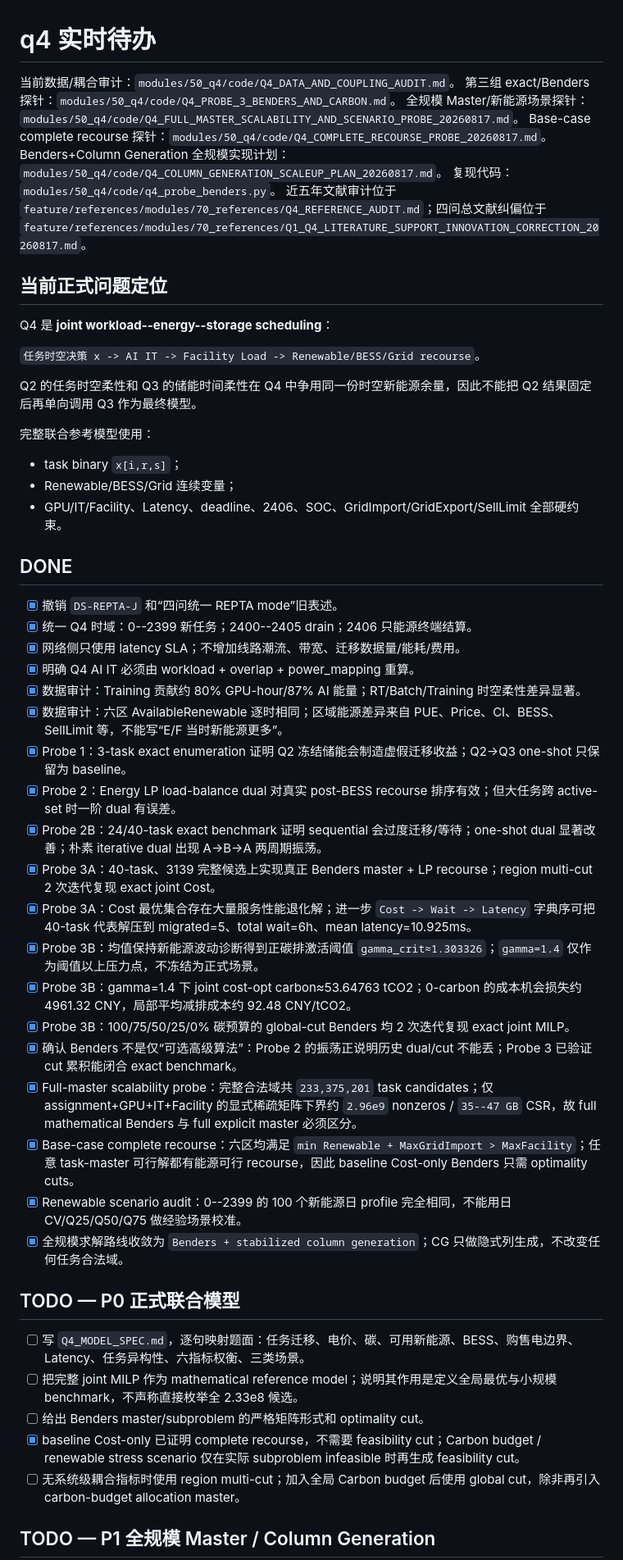
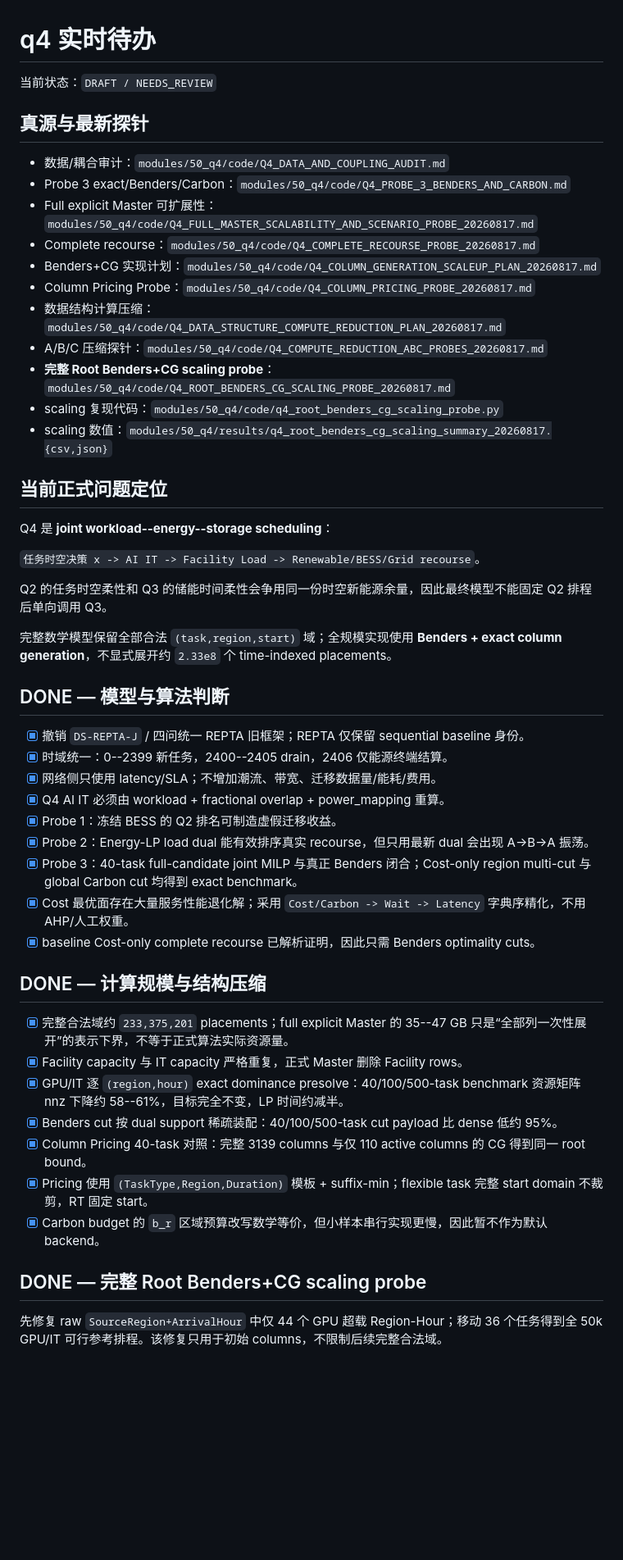
Before and after one commit to Solstica/Scrimmage6, a Markdown page: work/tasks/q4.md, the part around one of its changes. Shown at 82% size. Rendered like a GitHub page; blank space fills up the shorter version.

Commit message:
chore(q4): update root Benders-CG progress and next task

```diff
--- a/work/tasks/q4.md
+++ b/work/tasks/q4.md
@@ -1,12 +1,20 @@
 # q4 实时待办
 
-当前数据/耦合审计：`modules/50_q4/code/Q4_DATA_AND_COUPLING_AUDIT.md`。
-第三组 exact/Benders 探针：`modules/50_q4/code/Q4_PROBE_3_BENDERS_AND_CARBON.md`。
-全规模 Master/新能源场景探针：`modules/50_q4/code/Q4_FULL_MASTER_SCALABILITY_AND_SCENARIO_PROBE_20260817.md`。
-Base-case complete recourse 探针：`modules/50_q4/code/Q4_COMPLETE_RECOURSE_PROBE_20260817.md`。
-Benders+Column Generation 全规模实现计划：`modules/50_q4/code/Q4_COLUMN_GENERATION_SCALEUP_PLAN_20260817.md`。
-复现代码：`modules/50_q4/code/q4_probe_benders.py`。
-近五年文献审计位于 `feature/references/modules/70_references/Q4_REFERENCE_AUDIT.md`；四问总文献纠偏位于 `feature/references/modules/70_references/Q1_Q4_LITERATURE_SUPPORT_INNOVATION_CORRECTION_20260817.md`。
+当前状态：`DRAFT / NEEDS_REVIEW`
+
+## 真源与最新探针
+
+- 数据/耦合审计：`modules/50_q4/code/Q4_DATA_AND_COUPLING_AUDIT.md`
+- Probe 3 exact/Benders/Carbon：`modules/50_q4/code/Q4_PROBE_3_BENDERS_AND_CARBON.md`
+- Full explicit Master 可扩展性：`modules/50_q4/code/Q4_FULL_MASTER_SCALABILITY_AND_SCENARIO_PROBE_20260817.md`
+- Complete recourse：`modules/50_q4/code/Q4_COMPLETE_RECOURSE_PROBE_20260817.md`
+- Benders+CG 实现计划：`modules/50_q4/code/Q4_COLUMN_GENERATION_SCALEUP_PLAN_20260817.md`
+- Column Pricing Probe：`modules/50_q4/code/Q4_COLUMN_PRICING_PROBE_20260817.md`
+- 数据结构计算压缩：`modules/50_q4/code/Q4_DATA_STRUCTURE_COMPUTE_REDUCTION_PLAN_20260817.md`
+- A/B/C 压缩探针：`modules/50_q4/code/Q4_COMPUTE_REDUCTION_ABC_PROBES_20260817.md`
+- **完整 Root Benders+CG scaling probe**：`modules/50_q4/code/Q4_ROOT_BENDERS_CG_SCALING_PROBE_20260817.md`
+- scaling 复现代码：`modules/50_q4/code/q4_root_benders_cg_scaling_probe.py`
+- scaling 数值：`modules/50_q4/results/q4_root_benders_cg_scaling_summary_20260817.{csv,json}`
 
 ## 当前正式问题定位
 
@@ -14,43 +22,33 @@ Q4 是 **joint workload--energy--storage scheduling**：
 
 `任务时空决策 x -> AI IT -> Facility Load -> Renewable/BESS/Grid recourse`。
 
-Q2 的任务时空柔性和 Q3 的储能时间柔性在 Q4 中争用同一份时空新能源余量，因此不能把 Q2 结果固定后再单向调用 Q3 作为最终模型。
+Q2 的任务时空柔性和 Q3 的储能时间柔性会争用同一份时空新能源余量，因此最终模型不能固定 Q2 排程后单向调用 Q3。
 
-完整联合参考模型使用：
+完整数学模型保留全部合法 `(task,region,start)` 域；全规模实现使用 **Benders + exact column generation**，不显式展开约 `2.33e8` 个 time-indexed placements。
 
-- task binary `x[i,r,s]`；
-- Renewable/BESS/Grid 连续变量；
-- GPU/IT/Facility、Latency、deadline、2406、SOC、GridImport/GridExport/SellLimit 全部硬约束。
+## DONE — 模型与算法判断
 
-## DONE
+- [x] 撤销 `DS-REPTA-J` / 四问统一 REPTA 旧框架；REPTA 仅保留 sequential baseline 身份。
+- [x] 时域统一：0--2399 新任务，2400--2405 drain，2406 仅能源终端结算。
+- [x] 网络侧只使用 latency/SLA；不增加潮流、带宽、迁移数据量/能耗/费用。
+- [x] Q4 AI IT 必须由 workload + fractional overlap + power_mapping 重算。
+- [x] Probe 1：冻结 BESS 的 Q2 排名可制造虚假迁移收益。
+- [x] Probe 2：Energy-LP load dual 能有效排序真实 recourse，但只用最新 dual 会出现 A->B->A 振荡。
+- [x] Probe 3：40-task full-candidate joint MILP 与真正 Benders 闭合；Cost-only region multi-cut 与 global Carbon cut 均得到 exact benchmark。
+- [x] Cost 最优面存在大量服务性能退化解；采用 `Cost/Carbon -> Wait -> Latency` 字典序精化，不用 AHP/人工权重。
+- [x] baseline Cost-only complete recourse 已解析证明，因此只需 Benders optimality cuts。
 
-- [x] 撤销 `DS-REPTA-J` 和“四问统一 REPTA mode”旧表述。
-- [x] 统一 Q4 时域：0--2399 新任务；2400--2405 drain；2406 只能源终端结算。
-- [x] 网络侧只使用 latency SLA；不增加线路潮流、带宽、迁移数据量/能耗/费用。
-- [x] 明确 Q4 AI IT 必须由 workload + overlap + power_mapping 重算。
-- [x] 数据审计：Training 贡献约 80% GPU-hour/87% AI 能量；RT/Batch/Training 时空柔性差异显著。
-- [x] 数据审计：六区 AvailableRenewable 逐时相同；区域能源差异来自 PUE、Price、CI、BESS、SellLimit 等，不能写“E/F 当时新能源更多”。
-- [x] Probe 1：3-task exact enumeration 证明 Q2 冻结储能会制造虚假迁移收益；Q2->Q3 one-shot 只保留为 baseline。
-- [x] Probe 2：Energy LP load-balance dual 对真实 post-BESS recourse 排序有效；但大任务跨 active-set 时一阶 dual 有误差。
-- [x] Probe 2B：24/40-task exact benchmark 证明 sequential 会过度迁移/等待；one-shot dual 显著改善；朴素 iterative dual 出现 A->B->A 两周期振荡。
-- [x] Probe 3A：40-task、3139 完整候选上实现真正 Benders master + LP recourse；region multi-cut 2 次迭代复现 exact joint Cost。
-- [x] Probe 3A：Cost 最优集合存在大量服务性能退化解；进一步 `Cost -> Wait -> Latency` 字典序可把 40-task 代表解压到 migrated=5、total wait=6h、mean latency=10.925ms。
-- [x] Probe 3B：均值保持新能源波动诊断得到正碳排激活阈值 `gamma_crit≈1.303326`；`gamma=1.4` 仅作为阈值以上压力点，不冻结为正式场景。
-- [x] Probe 3B：gamma=1.4 下 joint cost-opt carbon≈53.64763 tCO2；0-carbon 的成本机会损失约 4961.32 CNY，局部平均减排成本约 92.48 CNY/tCO2。
-- [x] Probe 3B：100/75/50/25/0% 碳预算的 global-cut Benders 均 2 次迭代复现 exact joint MILP。
-- [x] 确认 Benders 不是仅“可选高级算法”：Probe 2 的振荡正说明历史 dual/cut 不能丢；Probe 3 已验证 cut 累积能闭合 exact benchmark。
-- [x] Full-master scalability probe：完整合法域共 `233,375,201` task candidates；仅 assignment+GPU+IT+Facility 的显式稀疏矩阵下界约 `2.96e9` nonzeros / `35--47 GB` CSR，故 full mathematical Benders 与 full explicit master 必须区分。
-- [x] Base-case complete recourse：六区均满足 `min Renewable + MaxGridImport > MaxFacility`；任意 task-master 可行解都有能源可行 recourse，因此 baseline Cost-only Benders 只需 optimality cuts。
-- [x] Renewable scenario audit：0--2399 的 100 个新能源日 profile 完全相同，不能用日 CV/Q25/Q50/Q75 做经验场景校准。
-- [x] 全规模求解路线收敛为 `Benders + stabilized column generation`；CG 只做隐式列生成，不改变任何任务合法域。
+## DONE — 计算规模与结构压缩
 
-## TODO — P0 正式联合模型
+- [x] 完整合法域约 `233,375,201` placements；full explicit Master 的 35--47 GB 只是“全部列一次性展开”的表示下界，不等于正式算法实际资源量。
+- [x] Facility capacity 与 IT capacity 严格重复，正式 Master 删除 Facility rows。
+- [x] GPU/IT 逐 `(region,hour)` exact dominance presolve：40/100/500-task benchmark 资源矩阵 nnz 下降约 58--61%，目标完全不变，LP 时间约减半。
+- [x] Benders cut 按 dual support 稀疏装配：40/100/500-task cut payload 比 dense 低约 95%。
+- [x] Column Pricing 40-task 对照：完整 3139 columns 与仅 110 active columns 的 CG 得到同一 root bound。
+- [x] Pricing 使用 `(TaskType,Region,Duration)` 模板 + suffix-min；flexible task 完整 start domain 不裁剪，RT 固定 start。
+- [x] Carbon budget 的 `b_r` 区域预算改写数学等价，但小样本串行实现更慢，因此暂不作为默认 backend。
 
-- [ ] 写 `Q4_MODEL_SPEC.md`，逐句映射题面：任务迁移、电价、碳、可用新能源、BESS、购售电边界、Latency、任务异构性、六指标权衡、三类场景。
-- [ ] 把完整 joint MILP 作为 mathematical reference model；说明其作用是定义全局最优与小规模 benchmark，不声称直接枚举全 2.33e8 候选。
-- [ ] 给出 Benders master/subproblem 的严格矩阵形式和 optimality cut。
-- [x] baseline Cost-only 已证明 complete recourse，不需要 feasibility cut；Carbon budget / renewable stress scenario 仅在实际 subproblem infeasible 时再生成 feasibility cut。
-- [ ] 无系统级耦合指标时使用 region multi-cut；加入全局 Carbon budget 后使用 global cut，除非再引入 carbon-budget allocation master。
+## DONE — 完整 Root Benders+CG scaling probe
 
-## TODO — P1 全规模 Master / Column Generation
+先修复 raw `SourceRegion+ArrivalHour` 中仅 44 个 GPU 超载 Region-Hour；移动 36 个任务得到全 50k GPU/IT 可行参考排程。该修复只用于初始 columns，不限制后续完整合法域。
 
```
Also changed, not shown: other parts of work/tasks/q4.md (+51 -42 lines).
